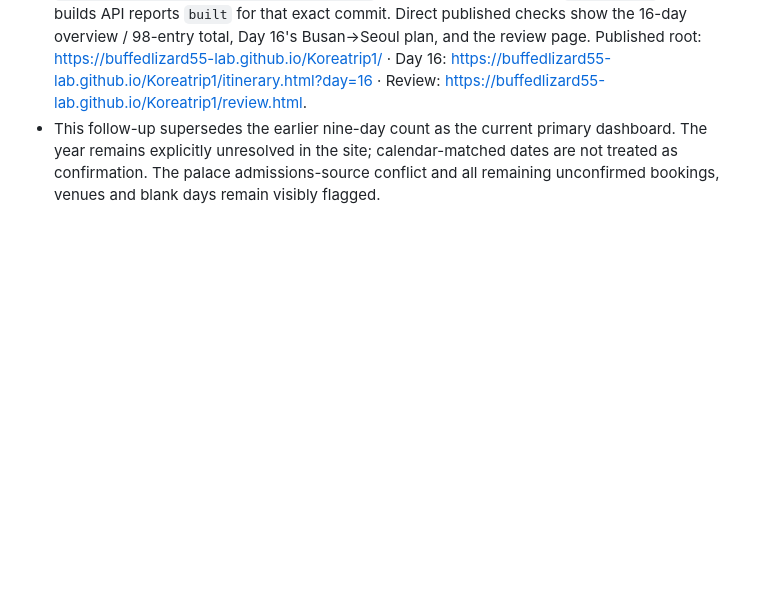
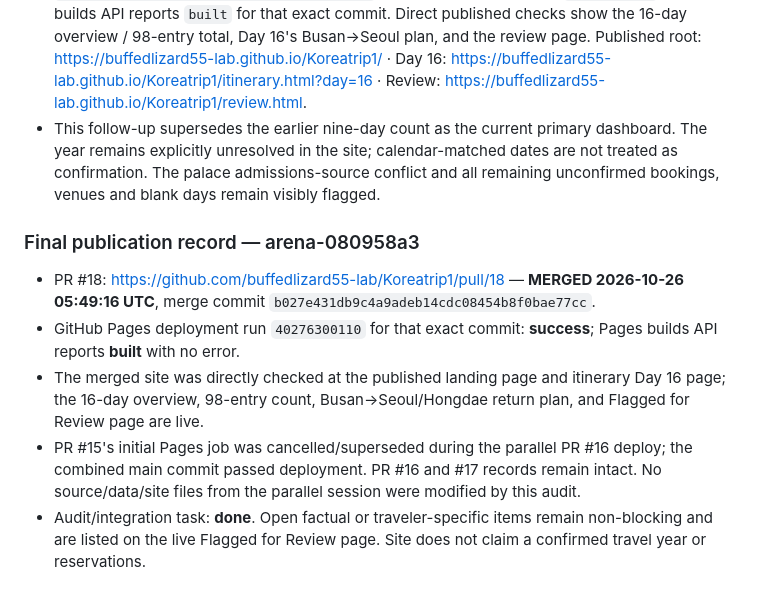
Before and after one commit to buffedlizard55-lab/Koreatrip1, a Markdown page: COORDINATION.md, the part around the change. Rendered like a GitHub page; blank space fills up the shorter version.

Commit message:
docs: record audit PR merge and live Pages build
Co-authored-by: arena-agent <297053741+arena-agent@users.noreply.github.com>

```diff
--- a/COORDINATION.md
+++ b/COORDINATION.md
@@ -291,3 +291,11 @@ Audit status: done (review findings remain published on the existing Flagged for
 - Re-ran validation against the combined `9eef1bd` main tree: Node tests **7/7 passed** (98 plan entries); Field Guide checker **passed** (18 pages, 199 source-linked rows, 1,045 internal links/assets, 64 source URLs); syntax and JSON checks pass.
 - GitHub Pages Actions deployment for combined main commit `9eef1bd1d0c2b98efc470cf60ce8258df7e17d49` completed **successfully** (`40276088181`); Pages builds API reports `built` for that exact commit. Direct published checks show the 16-day overview / 98-entry total, Day 16's Busan→Seoul plan, and the review page. Published root: https://buffedlizard55-lab.github.io/Koreatrip1/ · Day 16: https://buffedlizard55-lab.github.io/Koreatrip1/itinerary.html?day=16 · Review: https://buffedlizard55-lab.github.io/Koreatrip1/review.html.
 - This follow-up supersedes the earlier nine-day count as the current primary dashboard. The year remains explicitly unresolved in the site; calendar-matched dates are not treated as confirmation. The palace admissions-source conflict and all remaining unconfirmed bookings, venues and blank days remain visibly flagged.
+
+### Final publication record — arena-080958a3
+
+- PR #18: https://github.com/buffedlizard55-lab/Koreatrip1/pull/18 — **MERGED 2026-10-26 05:49:16 UTC**, merge commit `b027e431db9c4a9adeb14cdc08454b8f0bae77cc`.
+- GitHub Pages deployment run `40276300110` for that exact commit: **success**; Pages builds API reports **built** with no error.
+- The merged site was directly checked at the published landing page and itinerary Day 16 page; the 16-day overview, 98-entry count, Busan→Seoul/Hongdae return plan, and Flagged for Review page are live.
+- PR #15's initial Pages job was cancelled/superseded during the parallel PR #16 deploy; the combined main commit passed deployment. PR #16 and #17 records remain intact. No source/data/site files from the parallel session were modified by this audit.
+- Audit/integration task: **done**. Open factual or traveler-specific items remain non-blocking and are listed on the live Flagged for Review page. Site does not claim a confirmed travel year or reservations.
```
